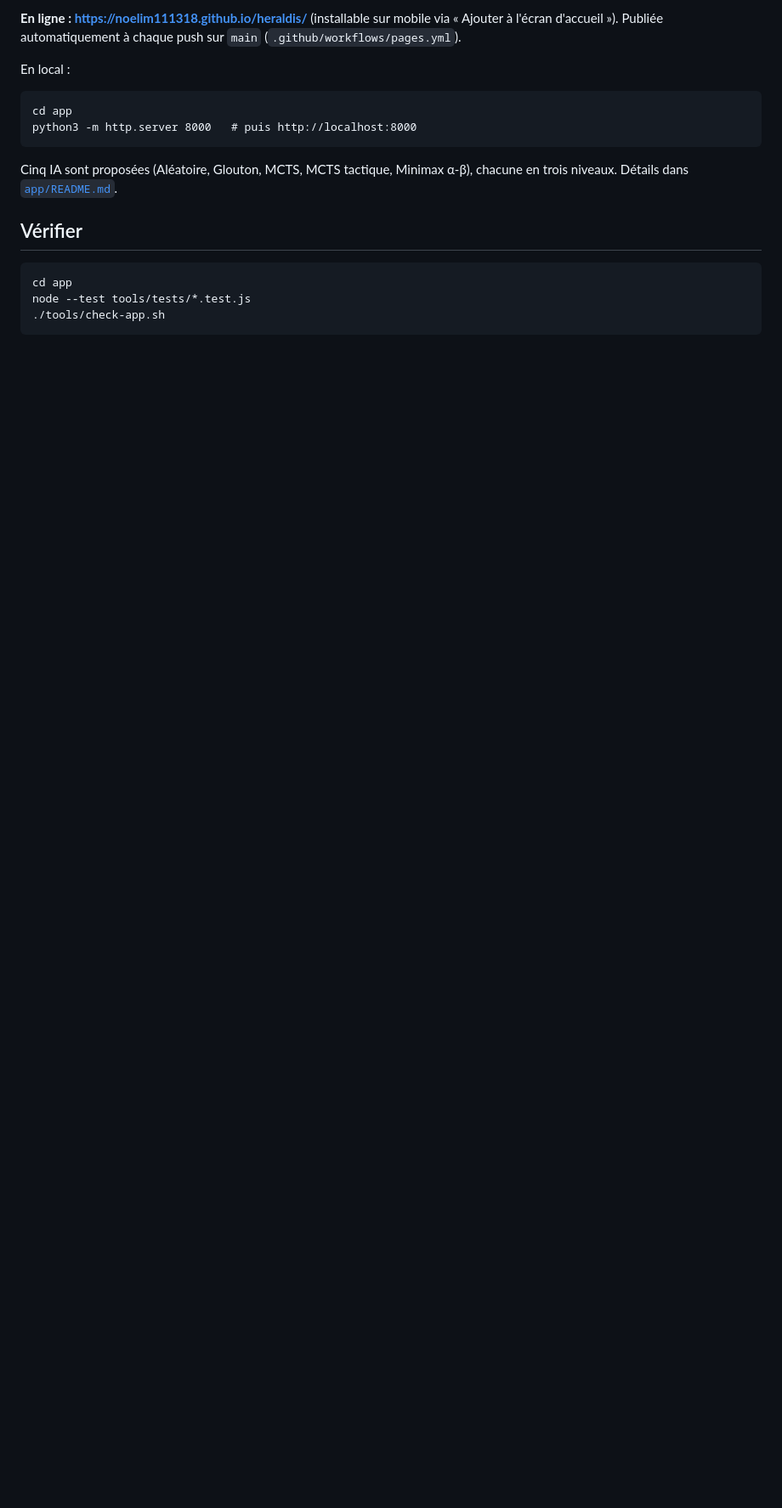
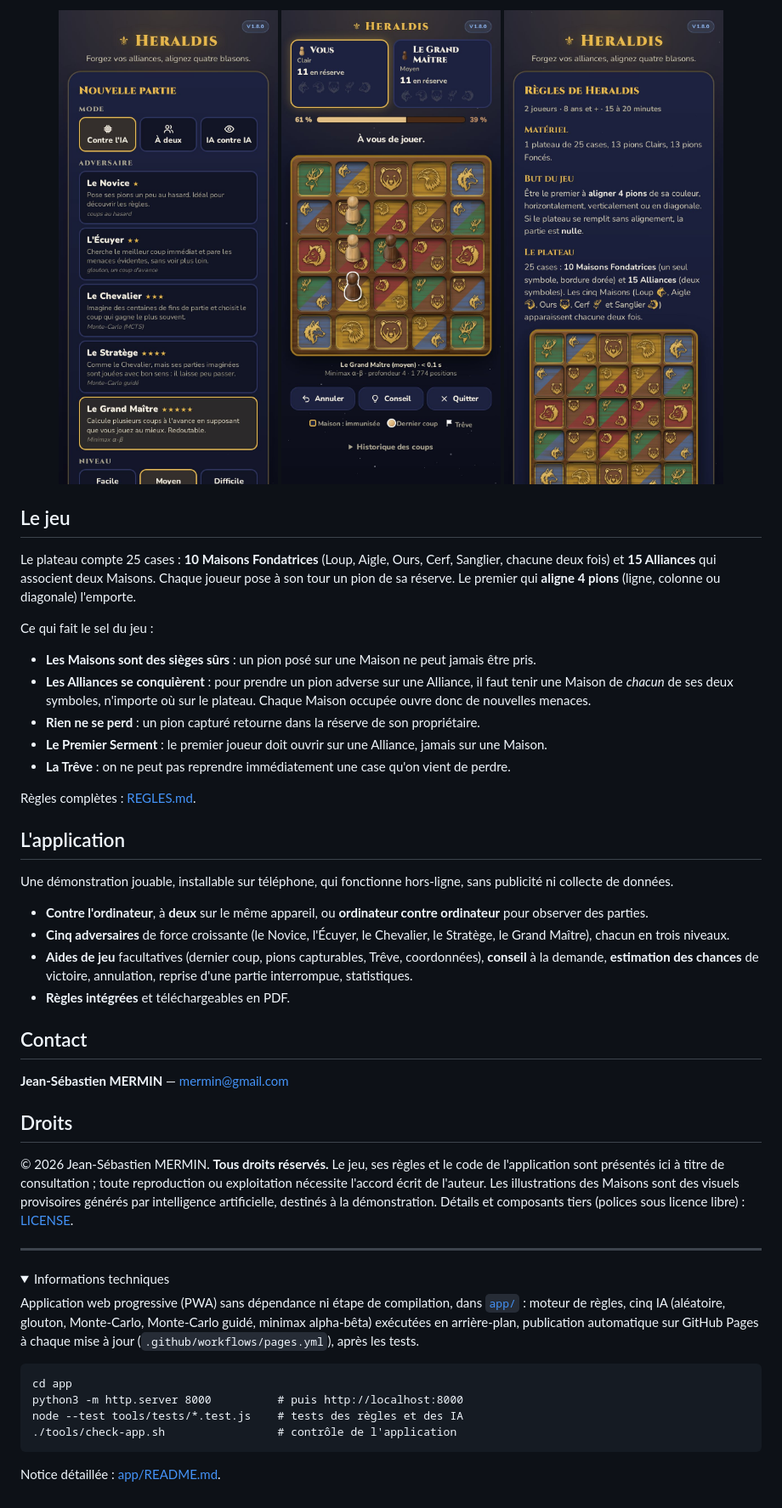
Before and after one commit to Noelim111318/heraldis, a Markdown page: README.md, the part around one of its changes. Shown at 85% size. Drawn GitHub-style; pictures changed too: docs/captures/accueil.jpg (added), docs/captures/partie.jpg (added), docs/captures/regles.jpg (added); folded sections open; blank space fills up the shorter version.

````diff
--- a/README.md
+++ b/README.md
@@ -13,22 +11,74 @@ Sanglier).
 
-**En ligne : https://noelim111318.github.io/heraldis/** (installable sur mobile
-via « Ajouter à l'écran d'accueil »). Publiée automatiquement à chaque push sur
-`main` (`.github/workflows/pages.yml`).
+<p align="center">
+  <img src="docs/captures/accueil.jpg" width="260" alt="Écran d'accueil : choix du mode et de l'adversaire">
+  <img src="docs/captures/partie.jpg" width="260" alt="Partie en cours sur le plateau de 25 blasons">
+  <img src="docs/captures/regles.jpg" width="260" alt="Règles du jeu dans l'application">
+</p>
 
-En local :
+## Le jeu
+
+Le plateau compte 25 cases : **10 Maisons Fondatrices** (Loup, Aigle, Ours, Cerf,
+Sanglier, chacune deux fois) et **15 Alliances** qui associent deux Maisons. Chaque
+joueur pose à son tour un pion de sa réserve. Le premier qui **aligne 4 pions**
+(ligne, colonne ou diagonale) l'emporte.
+
+Ce qui fait le sel du jeu :
+
+- **Les Maisons sont des sièges sûrs** : un pion posé sur une Maison ne peut jamais
+  être pris.
+- **Les Alliances se conquièrent** : pour prendre un pion adverse sur une Alliance, il
+  faut tenir une Maison de *chacun* de ses deux symboles, n'importe où sur le plateau.
+  Chaque Maison occupée ouvre donc de nouvelles menaces.
+- **Rien ne se perd** : un pion capturé retourne dans la réserve de son propriétaire.
+- **Le Premier Serment** : le premier joueur doit ouvrir sur une Alliance, jamais sur
+  une Maison.
+- **La Trêve** : on ne peut pas reprendre immédiatement une case qu'on vient de perdre.
+
+Règles complètes : [REGLES.md](REGLES.md).
+
+## L'application
+
+Une démonstration jouable, installable sur téléphone, qui fonctionne hors-ligne,
+sans publicité ni collecte de données.
+
+- **Contre l'ordinateur**, à **deux** sur le même appareil, ou **ordinateur contre
+  ordinateur** pour observer des parties.
+- **Cinq adversaires** de force croissante (le Novice, l'Écuyer, le Chevalier, le
+  Stratège, le Grand Maître), chacun en trois niveaux.
+- **Aides de jeu** facultatives (dernier coup, pions capturables, Trêve,
+  coordonnées), **conseil** à la demande, **estimation des chances** de victoire,
+  annulation, reprise d'une partie interrompue, statistiques.
+- **Règles intégrées** et téléchargeables en PDF.
+
+## Contact
+
+**Jean-Sébastien MERMIN** — [mermin@gmail.com](mailto:mermin@gmail.com)
+
+## Droits
+
+© 2026 Jean-Sébastien MERMIN. **Tous droits réservés.** Le jeu, ses règles et le
+code de l'application sont présentés ici à titre de consultation ; toute
+reproduction ou exploitation nécessite l'accord écrit de l'auteur. Les
+illustrations des Maisons sont des visuels provisoires générés par intelligence
+artificielle, destinés à la démonstration.
+Détails et composants tiers (polices sous licence libre) : [LICENSE](LICENSE).
+
+---
+
+<details>
+<summary>Informations techniques</summary>
+
+Application web progressive (PWA) sans dépendance ni étape de compilation, dans
+[`app/`](app/) : moteur de règles, cinq IA (aléatoire, glouton, Monte-Carlo, Monte-Carlo
+guidé, minimax alpha-bêta) exécutées en arrière-plan, publication automatique sur
+GitHub Pages à chaque mise à jour (`.github/workflows/pages.yml`), après les tests.
 
 ```
 cd app
-python3 -m http.server 8000   # puis http://localhost:8000
+python3 -m http.server 8000          # puis http://localhost:8000
+node --test tools/tests/*.test.js    # tests des règles et des IA
+./tools/check-app.sh                 # contrôle de l'application
 ```
 
-Cinq IA sont proposées (Aléatoire, Glouton, MCTS, MCTS tactique, Minimax α-β),
-chacune en trois niveaux. Détails dans [`app/README.md`](app/README.md).
-
-## Vérifier
-
-```
-cd app
-node --test tools/tests/*.test.js
-./tools/check-app.sh
-```
+Notice détaillée : [app/README.md](app/README.md).
+</details>
````
Also changed, not shown: other parts of README.md (+7 -9 lines), app/README.md (+1 -1 lines), REGLES.md (renamed from Heraldis_Regles_DEFINITIVES.md), 11 other files.
